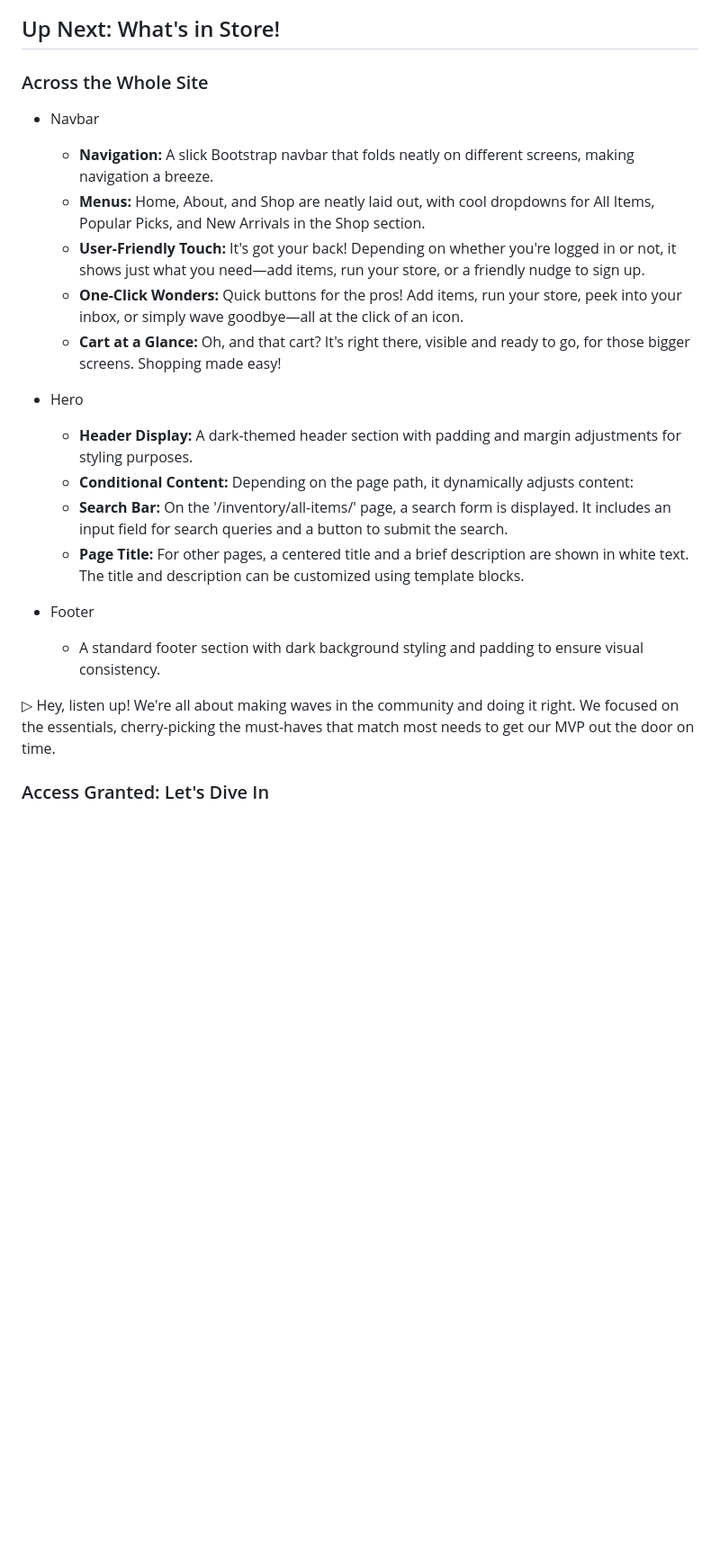
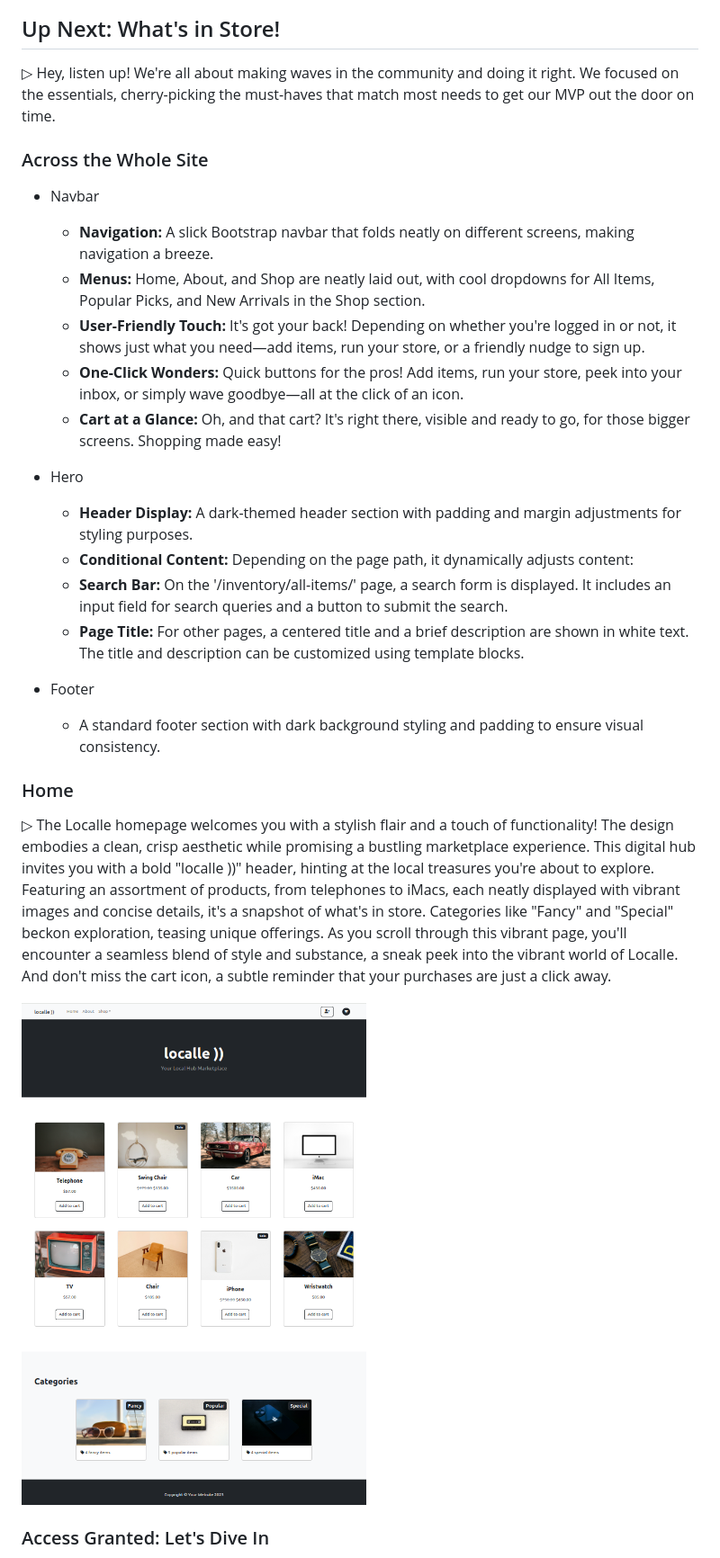
Before and after one commit to mistersouza/localle, a Markdown page: README.md, the part around the change. Shown: that part at 90% size. Drawn GitHub-style; pictures changed too: static/assets/images/localle_home.png (added); blank space fills up the shorter version.

Commit message:
Readme, features, home

```diff
--- a/README.md
+++ b/README.md
@@ -86,10 +86,11 @@ Started with a free template to hustle up our MVP launch - gotta nail those must
 
 ## Up Next: What's in Store!
 
+▷ Hey, listen up! We're all about making waves in the community and doing it right. We focused on the essentials, cherry-picking the must-haves that match most needs to get our MVP out the door on time.
+
 ### Across the Whole Site
 
 - Navbar
-
     - __Navigation:__ A slick Bootstrap navbar that folds neatly on different screens, making navigation a breeze.
     - __Menus:__ Home, About, and Shop are neatly laid out, with cool dropdowns for All Items, Popular Picks, and New Arrivals in the Shop section.
     - __User-Friendly Touch:__ It's got your back! Depending on whether you're logged in or not, it shows just what you need—add items, run your store, or a friendly nudge to sign up.
@@ -97,7 +98,6 @@ Started with a free template to hustle up our MVP launch - gotta nail those must
     - __Cart at a Glance:__ Oh, and that cart? It's right there, visible and ready to go, for those bigger screens. Shopping made easy!
 
 - Hero
-
     - __Header Display:__ A dark-themed header section with padding and margin adjustments for styling purposes.
     - __Conditional Content:__ Depending on the page path, it dynamically adjusts content:
     - __Search Bar:__ On the '/inventory/all-items/' page, a search form is displayed. It includes an input field for search queries and a button to submit the search.
@@ -106,7 +106,11 @@ Started with a free template to hustle up our MVP launch - gotta nail those must
 - Footer
     - A standard footer section with dark background styling and padding to ensure visual consistency.
 
-▷ Hey, listen up! We're all about making waves in the community and doing it right. We focused on the essentials, cherry-picking the must-haves that match most needs to get our MVP out the door on time.
+### Home
+
+▷ The Localle homepage welcomes you with a stylish flair and a touch of functionality! The design embodies a clean, crisp aesthetic while promising a bustling marketplace experience. This digital hub invites you with a bold "localle ))" header, hinting at the local treasures you're about to explore. Featuring an assortment of products, from telephones to iMacs, each neatly displayed with vibrant images and concise details, it's a snapshot of what's in store. Categories like "Fancy" and "Special" beckon exploration, teasing unique offerings. As you scroll through this vibrant page, you'll encounter a seamless blend of style and substance, a sneak peek into the vibrant world of Localle. And don't miss the cart icon, a subtle reminder that your purchases are just a click away.
+
+![Home](https://github.com/mistersouza/localle/blob/main/static/assets/images/localle_home.png)
 
 ### Access Granted: Let's Dive In
 
```
